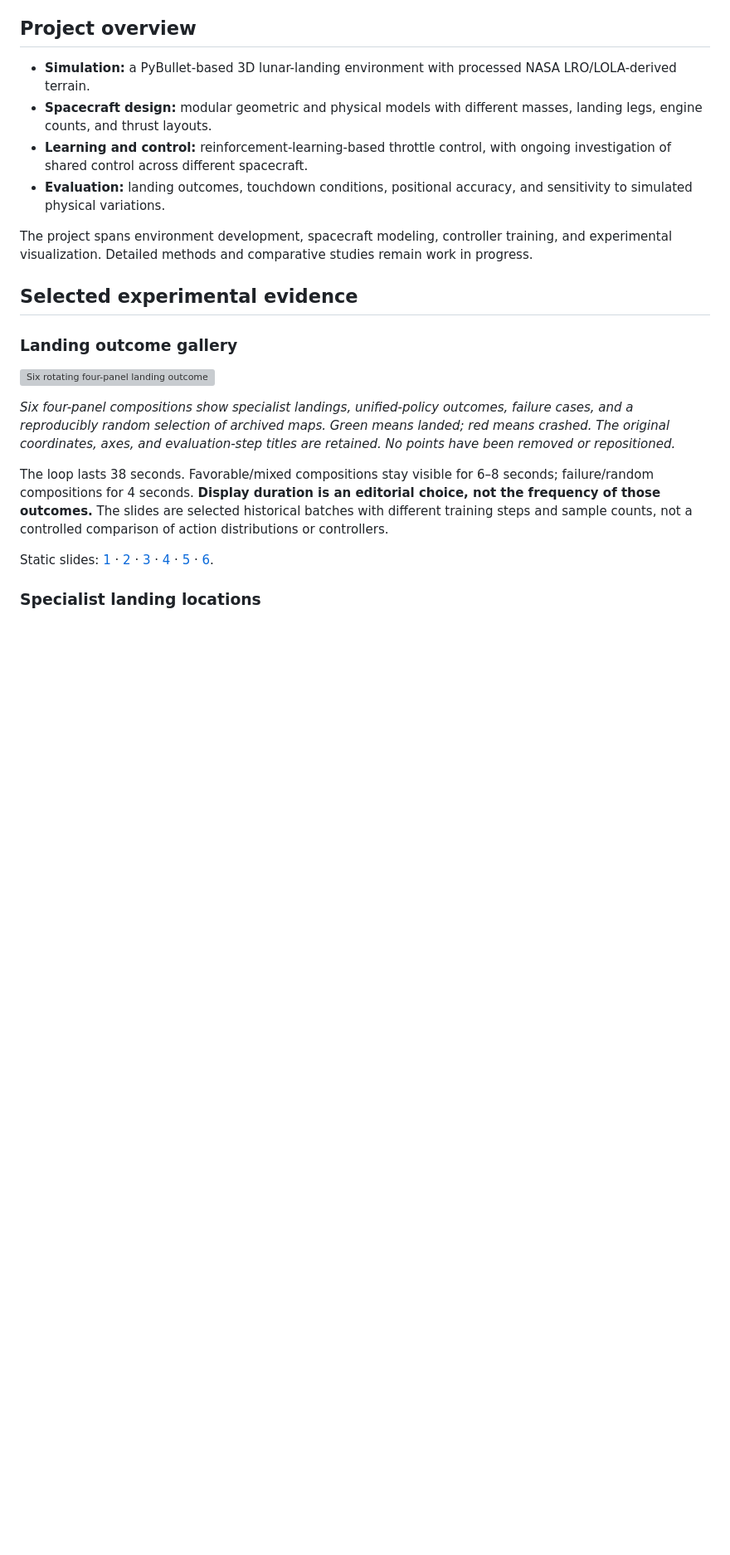
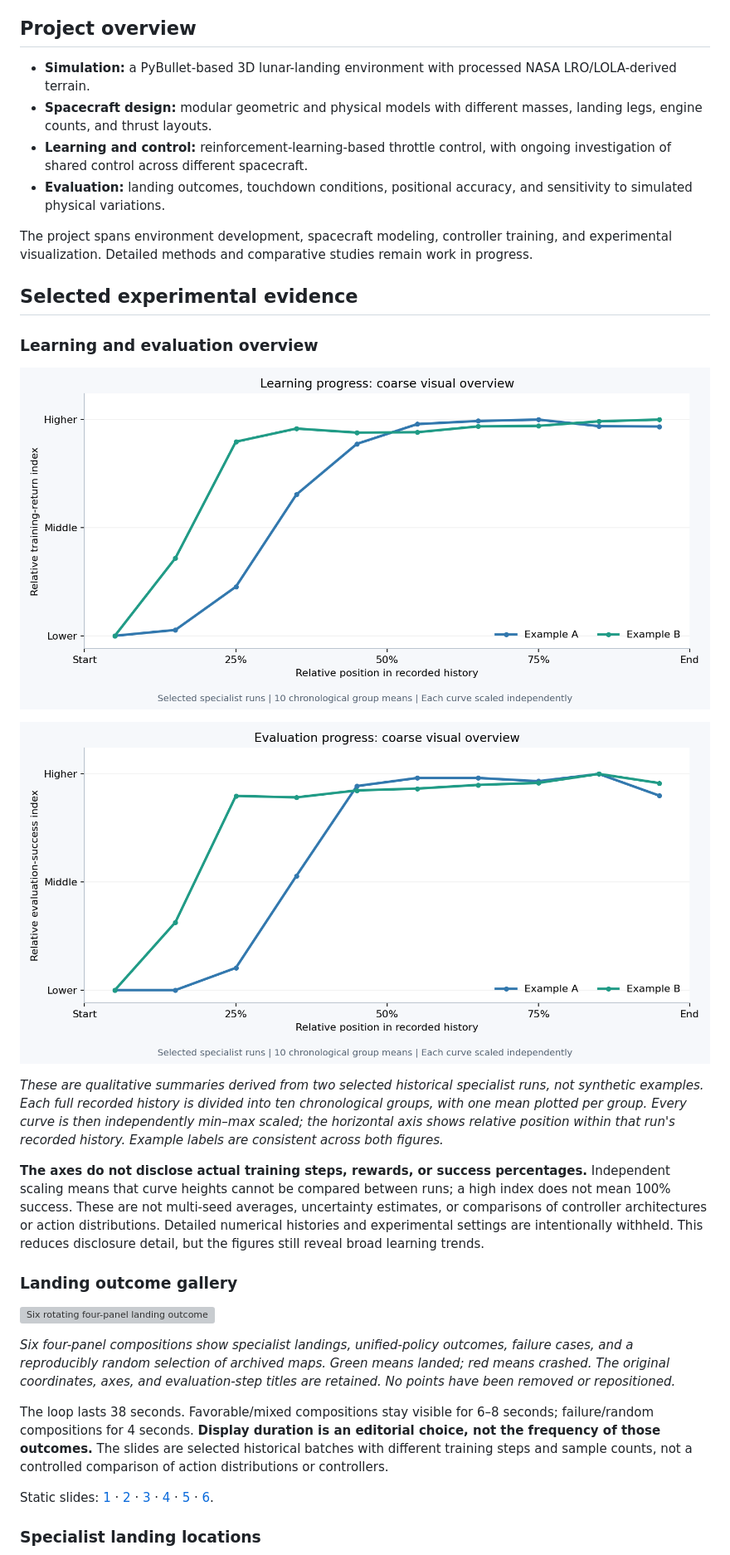
Before and after one commit to HoldWoodd/LunarLander, a Markdown page: README.md, the part around the change. Shown at 83% size. Drawn GitHub-style; pictures changed too: media/evaluation_progress_overview.png (added), media/learning_progress_overview.png (added); blank space fills up the shorter version; grey boxes are pictures that could not be loaded.

Commit message:
Add coarse normalized learning and evaluation overview figures

```diff
--- a/README.md
+++ b/README.md
@@ -24,6 +24,16 @@ This repository is a **visual research portfolio** for academic introductions an
 The project spans environment development, spacecraft modeling, controller training, and experimental visualization. Detailed methods and comparative studies remain work in progress.
 
 ## Selected experimental evidence
+
+### Learning and evaluation overview
+
+![Coarse normalized training-return histories for two specialist runs](media/learning_progress_overview.png)
+
+![Coarse normalized evaluation-success histories for two specialist runs](media/evaluation_progress_overview.png)
+
+*These are qualitative summaries derived from two selected historical specialist runs, not synthetic examples. Each full recorded history is divided into ten chronological groups, with one mean plotted per group. Every curve is then independently min–max scaled; the horizontal axis shows relative position within that run's recorded history. Example labels are consistent across both figures.*
+
+**The axes do not disclose actual training steps, rewards, or success percentages.** Independent scaling means that curve heights cannot be compared between runs; a high index does not mean 100% success. These are not multi-seed averages, uncertainty estimates, or comparisons of controller architectures or action distributions. Detailed numerical histories and experimental settings are intentionally withheld. This reduces disclosure detail, but the figures still reveal broad learning trends.
 
 ### Landing outcome gallery
 
```
Also changed, not shown: 1 other file.
